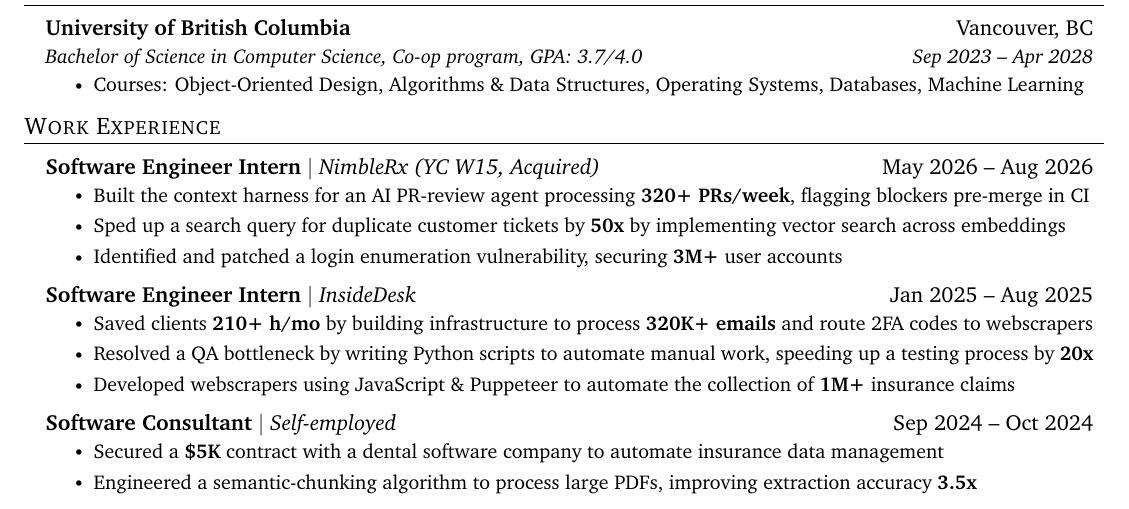
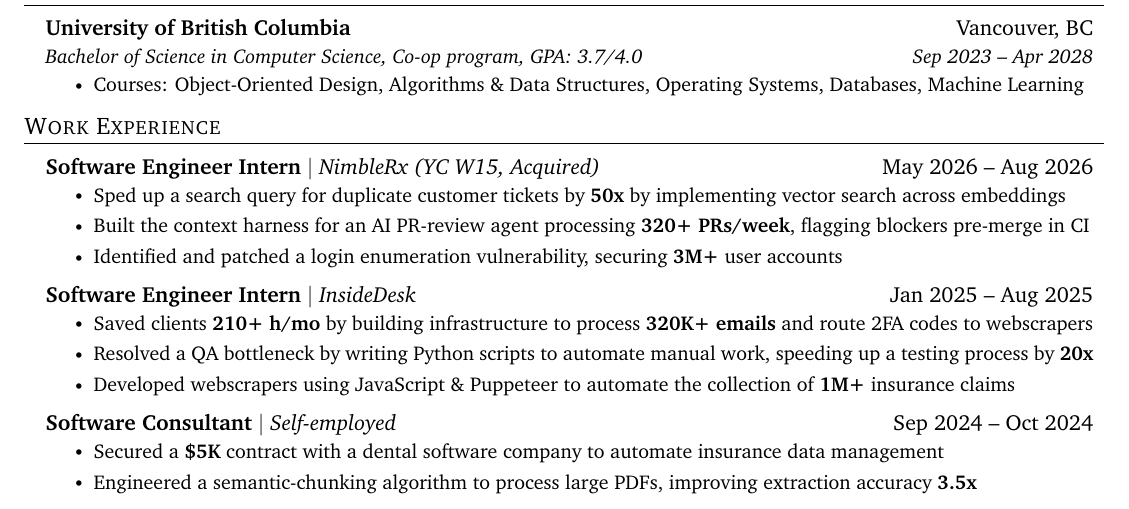
Before and after one commit to douglasichen/resume, a LaTeX CV (resumes/resume.tex): part of the page, cut so that both start at the same text. Compiled offline with pdfLaTeX.

Commit message:
resume: reorder NimbleRx bullets, lead with the vector-search speedup

```diff
--- a/resumes/resume.tex
+++ b/resumes/resume.tex
@@ -144,8 +144,8 @@
   \resumeSubHeadingListStart
     \resumeSubheadingB{Software Engineer Intern}{May 2026 -- Aug 2026}{NimbleRx (YC W15, Acquired)}
       \resumeItemListStart
+        \resumeItem{Sped up a search query for duplicate customer tickets by \textbf{50x} by implementing vector search across embeddings}
         \resumeItem{Built the context harness for an AI PR-review agent processing \textbf{320+ PRs/week}, flagging blockers pre-merge in CI}
-        \resumeItem{Sped up a search query for duplicate customer tickets by \textbf{50x} by implementing vector search across embeddings}
         \resumeItem{Identified and patched a login enumeration vulnerability, securing \textbf{3M+} user accounts}
       \resumeItemListEnd
     \resumeSubheadingB{Software Engineer Intern}{Jan 2025 -- Aug 2025}{InsideDesk}
```
Also changed, not shown: resumes/resume.md (+1 -1 lines).
